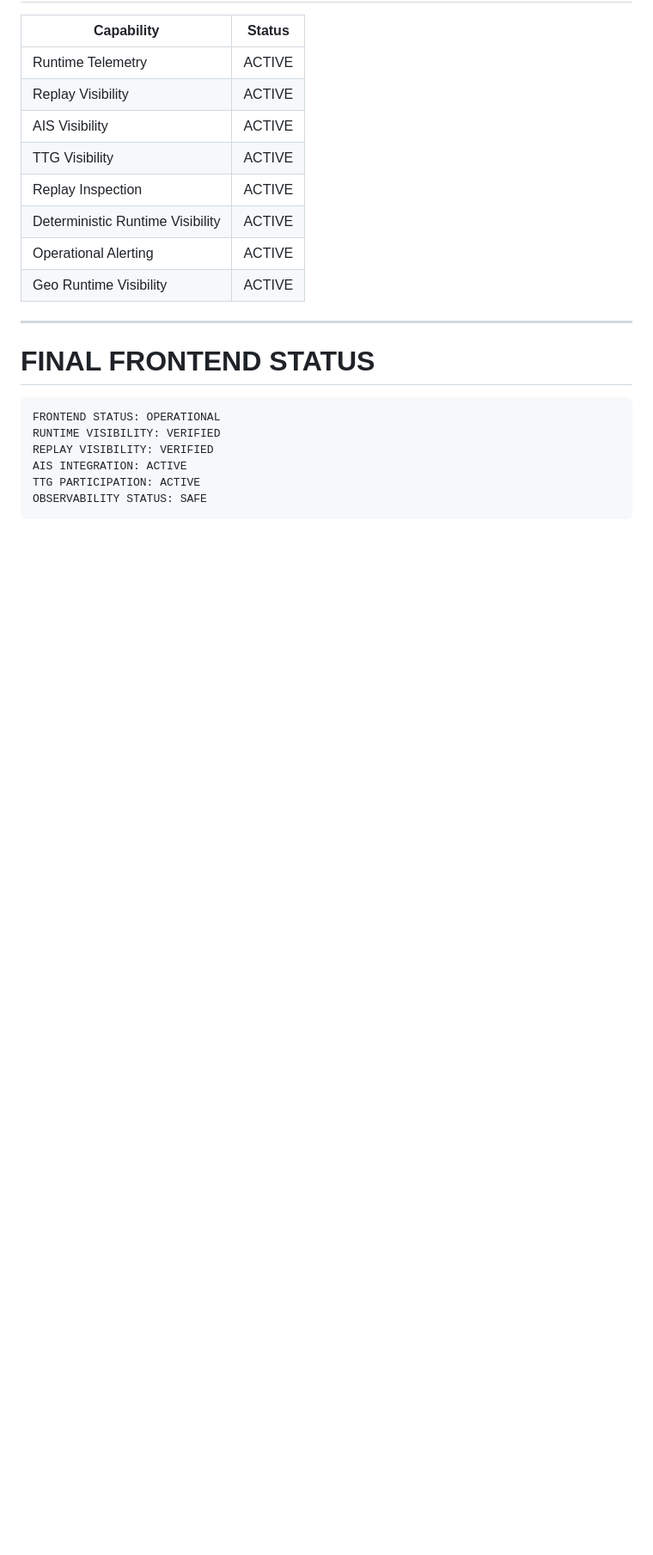
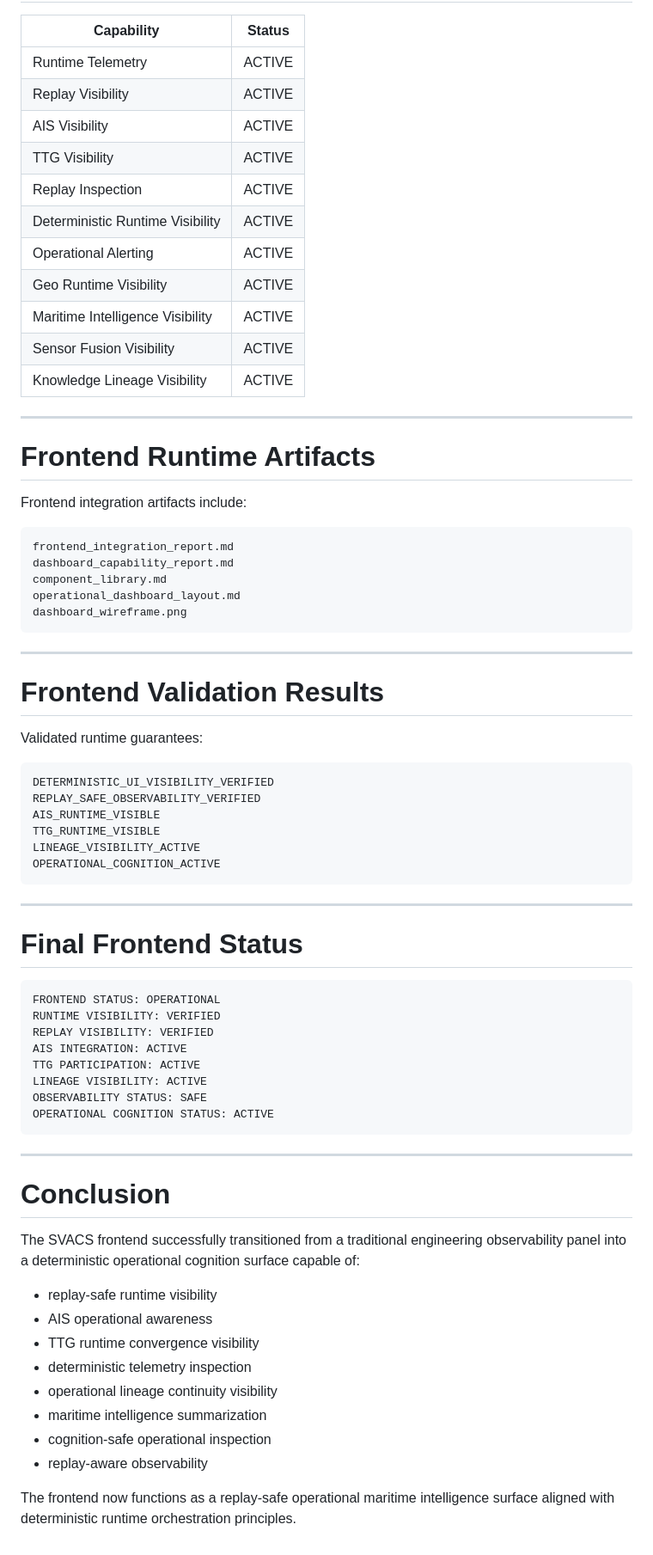
Before and after one commit to blackholeinfiverse64/SVACS-Main, a Markdown page: frontend_integration_report.md, the part around one of its changes. Shown at 86% size. Drawn GitHub-style; blank space fills up the shorter version.

````diff
--- a/frontend_integration_report.md
+++ b/frontend_integration_report.md
@@ -180,16 +245,67 @@ The frontend does NOT expose:
 | Deterministic Runtime Visibility | ACTIVE |
 | Operational Alerting             | ACTIVE |
 | Geo Runtime Visibility           | ACTIVE |
+| Maritime Intelligence Visibility | ACTIVE |
+| Sensor Fusion Visibility         | ACTIVE |
+| Knowledge Lineage Visibility     | ACTIVE |
 
 ---
 
-# FINAL FRONTEND STATUS
+# Frontend Runtime Artifacts
 
-```text
+Frontend integration artifacts include:
+
+```text id="v7ndpi"
+frontend_integration_report.md
+dashboard_capability_report.md
+component_library.md
+operational_dashboard_layout.md
+dashboard_wireframe.png
+```
+
+---
+
+# Frontend Validation Results
+
+Validated runtime guarantees:
+
+```text id="tyjlwm"
+DETERMINISTIC_UI_VISIBILITY_VERIFIED
+REPLAY_SAFE_OBSERVABILITY_VERIFIED
+AIS_RUNTIME_VISIBLE
+TTG_RUNTIME_VISIBLE
+LINEAGE_VISIBILITY_ACTIVE
+OPERATIONAL_COGNITION_ACTIVE
+```
+
+---
+
+# Final Frontend Status
+
+```text id="m2vcng"
 FRONTEND STATUS: OPERATIONAL
 RUNTIME VISIBILITY: VERIFIED
 REPLAY VISIBILITY: VERIFIED
 AIS INTEGRATION: ACTIVE
 TTG PARTICIPATION: ACTIVE
+LINEAGE VISIBILITY: ACTIVE
 OBSERVABILITY STATUS: SAFE
+OPERATIONAL COGNITION STATUS: ACTIVE
 ```
+
+---
+
+# Conclusion
+
+The SVACS frontend successfully transitioned from a traditional engineering observability panel into a deterministic operational cognition surface capable of:
+
+* replay-safe runtime visibility
+* AIS operational awareness
+* TTG runtime convergence visibility
+* deterministic telemetry inspection
+* operational lineage continuity visibility
+* maritime intelligence summarization
+* cognition-safe operational inspection
+* replay-aware observability
+
+The frontend now functions as a replay-safe operational maritime intelligence surface aligned with deterministic runtime orchestration principles.
````
Also changed, not shown: other parts of frontend_integration_report.md (+95 -30 lines).
